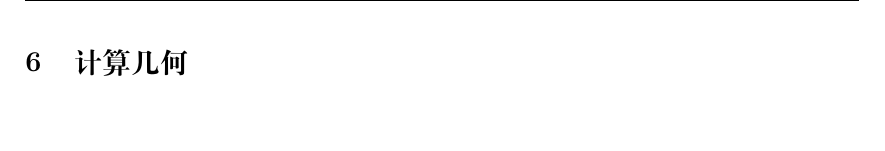
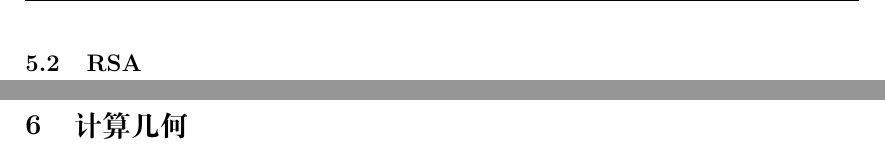
Before and after one commit to sjwsl/my-acm-templates, a LaTeX document (acm-templates.tex): part of page 18 of 18 before the commit and two parts of pages 18 and 20 of 20 after it, the two joined at a grey line, cut at the place of the change, the shorter picture padded with empty space. Compiled offline with XeLaTeX.

Commit message:
Update acm-templates.tex

```diff
--- a/acm-templates.tex
+++ b/acm-templates.tex
@@ -131,7 +131,8 @@ linkcolor=black,CJKbookmarks,
 \subsection{约瑟夫问题}
 \includepdf[pages={1,2,3}]{Others/约瑟夫问题.pdf}
 
-
+\subsection{RSA}
+\includepdf[pages={1}]{Others/RSA.pdf}
 
 
 
```
